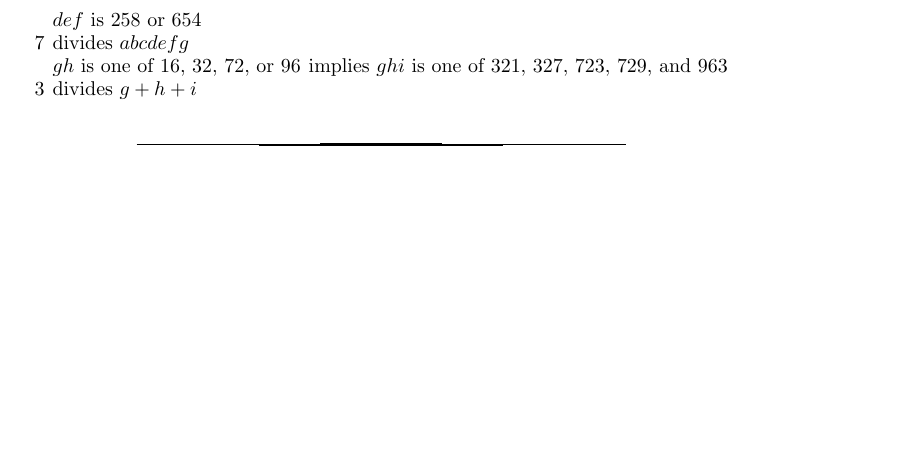
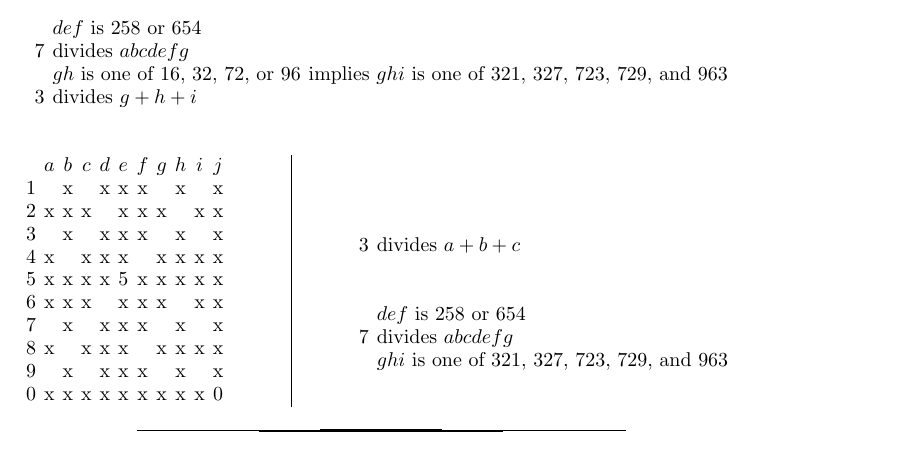
Before and after one commit to evanberkowitz/divisibility-puzzle, a LaTeX paper (master.tex, which reads section/solution.tex): part of page 5 of 5, cut so that both start at the same text, the shorter picture padded with empty space. Compiled offline with pdfLaTeX.

Commit message:
Summarize new constraint.

```diff
--- a/section/solution.tex
+++ b/section/solution.tex
@@ -437,3 +437,33 @@ We can consider what the restrictions on $gh$ and the remaining possibilities of
 		&
 \end{tabular}
 \end{center}
+
+\begin{center}
+\begin{tabular}{ccccccccccc}
+			&	$a$	&	$b$	&	$c$	&	$d$	&	$e$	&	$f$	&	$g$	&	$h$	&	$i$	&	$j$	\\
+	1		&		&	x	&		&	x	&	x	&	x	&		&	x	&		&	x	\\
+	2		&	x	&	x	&	x	&		&	x	&	x	&	x	&		&	x	&	x	\\
+	3		&		&	x	&		&	x	&	x	&	x	&		&	x	&		&	x	\\
+	4		&	x	&		&	x	&	x	&	x	&		&	x	&	x	&	x	&	x	\\
+	5		&	x	&	x	&	x	&	x	&	5	&	x	&	x	&	x	&	x	&	x	\\
+	6		&	x	&	x	&	x	&		&	x	&	x	&	x	&		&	x	&	x	\\
+	7		&		&	x	&		&	x	&	x	&	x	&		&	x	&		&	x	\\
+	8		&	x	&		&	x	&	x	&	x	&		&	x	&	x	&	x	&	x	\\
+	9		&		&	x	&		&	x	&	x	&	x	&		&	x	&		&	x	\\
+	0		&	x	&	x	&	x	&	x	&	x	&	x	&	x	&	x	&	x	&	0	\\
+\end{tabular}
+\hspace{1cm}\vline\hspace{1cm}
+\begin{tabular}{rll}
+	& 		\\
+	& 		\\
+	& 		\\
+	3	&	divides $a+b+c$		\\
+	& 		\\
+	&		\\
+	&	$def$ is 258 or 654		\\
+	7	&	divides $abcdefg$	\\
+		&	$ghi$ is one of 321, 327, 723, 729, and 963 \\
+		&
+		&
+\end{tabular}
+\end{center}
```
